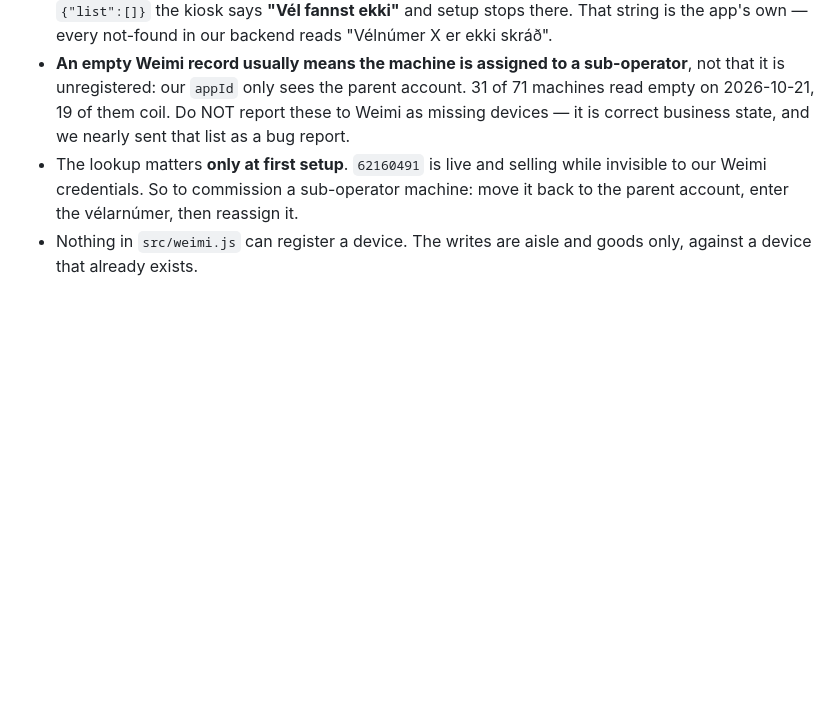
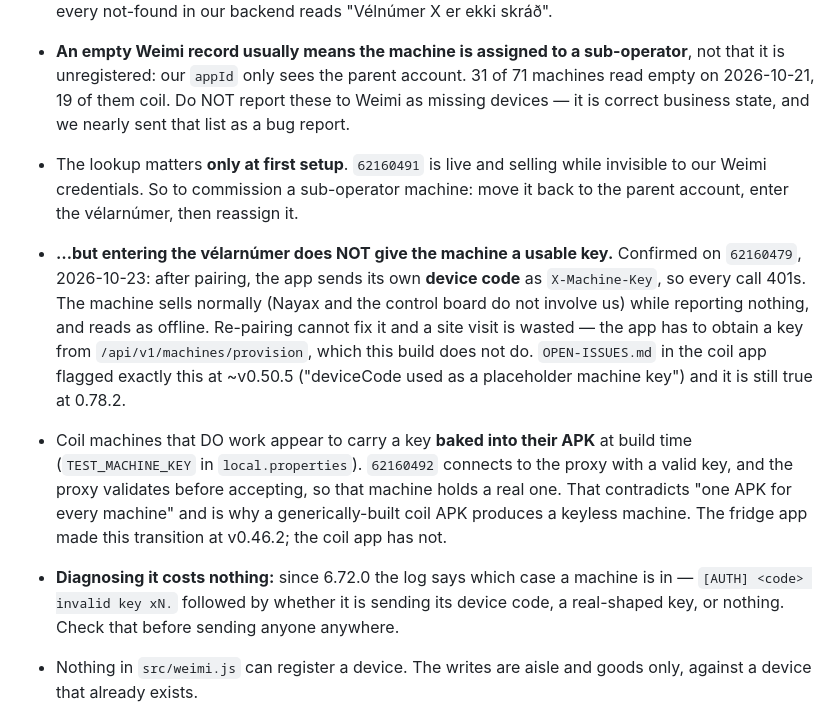
Before and after one commit to siggipalmi/snarl-sopi, a Markdown page: CLAUDE.md, the part around the change. GitHub-like rendering; blank space fills up the shorter version.

Commit message:
Record that pairing a coil machine does not give it a usable key (#69)
CLAUDE.md told the reader to commission a sub-operator coil machine by moving
it to the parent account and entering the vélarnúmer. That is necessary but not
sufficient, and following it yesterday produced a machine that sells and reports
nothing.

Confirmed on 62160479 today, from the log line 6.72.0 added: after pairing, the
app sends its own DEVICE CODE as X-Machine-Key, so every call 401s. The machine
keeps selling - Nayax and the control board do not involve us - while reporting
no sales, accepting no config and answering no commands, and it reads as
offline. Re-pairing cannot fix it. A site visit would have been wasted, and one
was being prepared.

The coil app's own OPEN-ISSUES.md flagged this at ~v0.50.5, "deviceCode used as
a placeholder machine key", and it is still true at 0.78.2 - 28 builds later.

Also recorded: the coil machines that do work appear to carry a key baked into
their APK at build time. 62160492 connects to the WebSocket proxy, which calls
validateMachineKey before accepting, so it holds a genuine key. That is the
practice "never bake identity into the build" exists to stop, and it explains
why a generically-built coil APK produces a keyless machine. The fridge app made
that transition at v0.46.2; the coil app has not.

And the cheap diagnosis, so nobody repeats two days of inference: the log now
states which case a machine is in. Check it before sending anyone anywhere.

Documentation only.

Co-authored-by: Claude <noreply@anthropic.com>

```diff
--- a/CLAUDE.md
+++ b/CLAUDE.md
@@ -43,6 +43,24 @@ cohorts, Device Owner and machine commands stay with Siggi.
 - The lookup matters **only at first setup**. `62160491` is live and selling while invisible to our
   Weimi credentials. So to commission a sub-operator machine: move it back to the parent account,
   enter the vélarnúmer, then reassign it.
+
+- **…but entering the vélarnúmer does NOT give the machine a usable key.** Confirmed on
+  `62160479`, 2026-10-23: after pairing, the app sends its own **device code** as
+  `X-Machine-Key`, so every call 401s. The machine sells normally (Nayax and the control board
+  do not involve us) while reporting nothing, and reads as offline. Re-pairing cannot fix it and
+  a site visit is wasted — the app has to obtain a key from `/api/v1/machines/provision`, which
+  this build does not do. `OPEN-ISSUES.md` in the coil app flagged exactly this at ~v0.50.5
+  ("deviceCode used as a placeholder machine key") and it is still true at 0.78.2.
+
+- Coil machines that DO work appear to carry a key **baked into their APK** at build time
+  (`TEST_MACHINE_KEY` in `local.properties`). `62160492` connects to the proxy with a valid key,
+  and the proxy validates before accepting, so that machine holds a real one. That contradicts
+  "one APK for every machine" and is why a generically-built coil APK produces a keyless machine.
+  The fridge app made this transition at v0.46.2; the coil app has not.
+
+- **Diagnosing it costs nothing:** since 6.72.0 the log says which case a machine is in —
+  `[AUTH] <code> invalid key xN.` followed by whether it is sending its device code, a
+  real-shaped key, or nothing. Check that before sending anyone anywhere.
 - Nothing in `src/weimi.js` can register a device. The writes are aisle and goods only, against a
   device that already exists.
 - Check with `/api/v1/debug/weimi-device?deviceCode=X`, which uses the backend's own credentials
```
